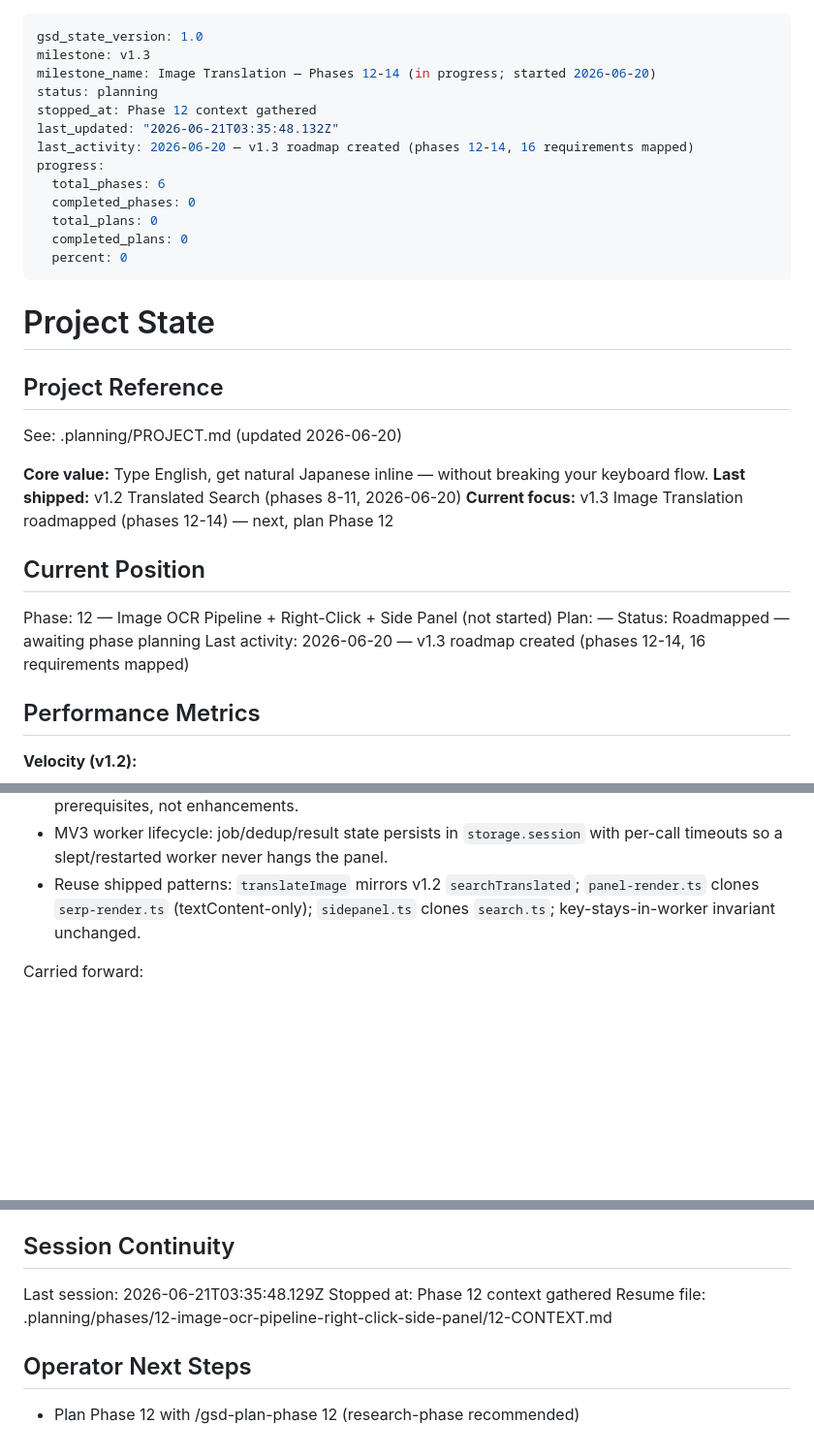
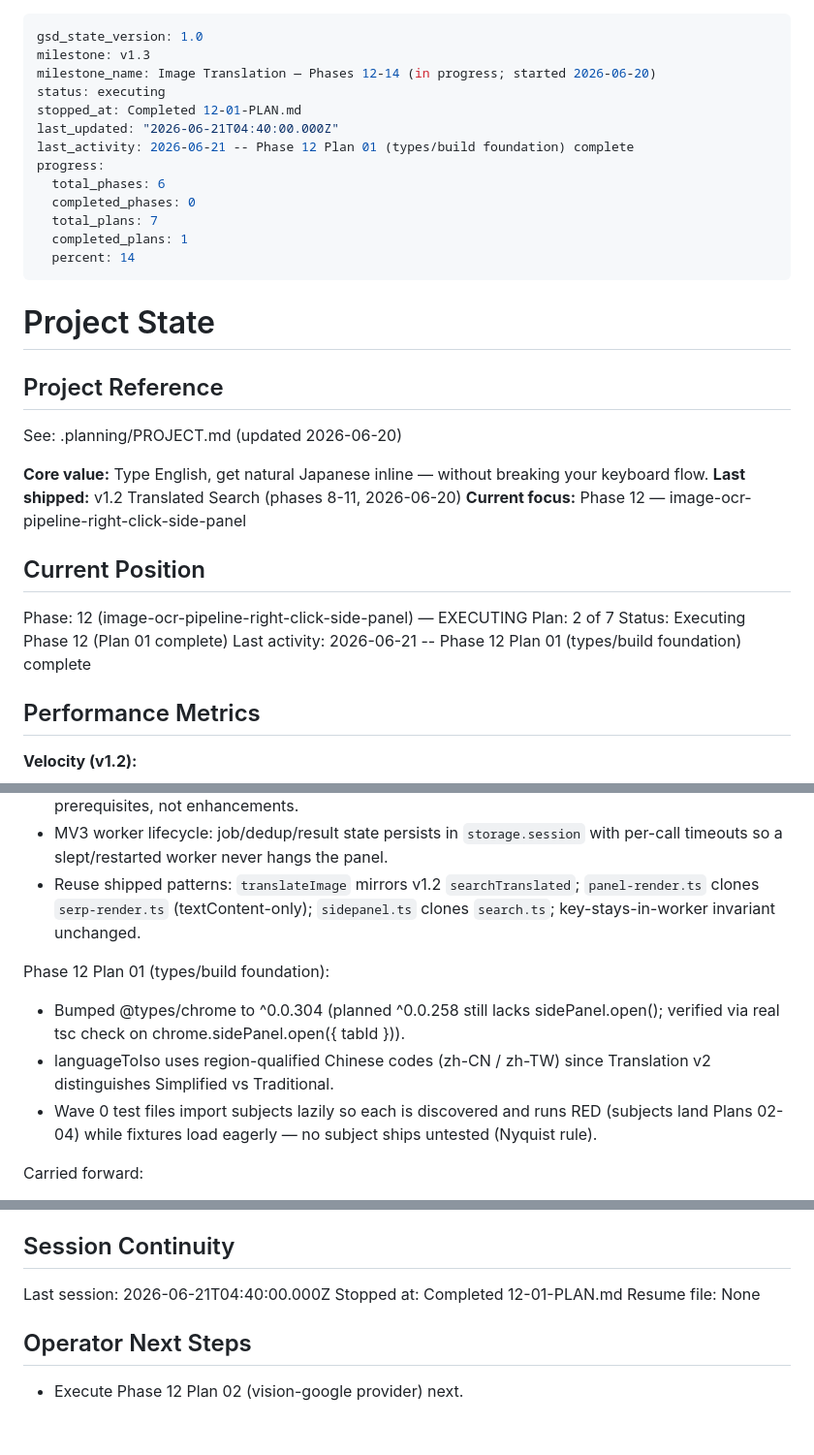
Before and after one commit to benfoden/hime, a Markdown page: .planning/STATE.md, 3 parts joined by grey strips. Shown at 97% size. Rendered like a GitHub page; blank space fills up the shorter version.

Commit message:
docs(12-01): complete types/build foundation plan
- 12-01-SUMMARY.md (3 tasks, 2 Rule-3 fixes documented, self-check passed)
- STATE.md: plan 1/7 complete, decisions recorded
- ROADMAP.md: Phase 12 1/7, plan checkbox checked

```diff
--- a/.planning/STATE.md
+++ b/.planning/STATE.md
@@ -2,16 +2,16 @@
 gsd_state_version: 1.0
 milestone: v1.3
 milestone_name: Image Translation — Phases 12-14 (in progress; started 2026-06-20)
-status: planning
-stopped_at: Phase 12 context gathered
-last_updated: "2026-06-21T03:35:48.132Z"
-last_activity: 2026-06-20 — v1.3 roadmap created (phases 12-14, 16 requirements mapped)
+status: executing
+stopped_at: Completed 12-01-PLAN.md
+last_updated: "2026-06-21T04:40:00.000Z"
+last_activity: 2026-06-21 -- Phase 12 Plan 01 (types/build foundation) complete
 progress:
   total_phases: 6
   completed_phases: 0
-  total_plans: 0
-  completed_plans: 0
-  percent: 0
+  total_plans: 7
+  completed_plans: 1
+  percent: 14
 ---
 
 # Project State
@@ -22,14 +22,14 @@ See: .planning/PROJECT.md (updated 2026-06-20)
 
 **Core value:** Type English, get natural Japanese inline — without breaking your keyboard flow.
 **Last shipped:** v1.2 Translated Search (phases 8-11, 2026-06-20)
-**Current focus:** v1.3 Image Translation roadmapped (phases 12-14) — next, plan Phase 12
+**Current focus:** Phase 12 — image-ocr-pipeline-right-click-side-panel
 
 ## Current Position
 
-Phase: 12 — Image OCR Pipeline + Right-Click + Side Panel (not started)
-Plan: —
-Status: Roadmapped — awaiting phase planning
-Last activity: 2026-06-20 — v1.3 roadmap created (phases 12-14, 16 requirements mapped)
+Phase: 12 (image-ocr-pipeline-right-click-side-panel) — EXECUTING
+Plan: 2 of 7
+Status: Executing Phase 12 (Plan 01 complete)
+Last activity: 2026-06-21 -- Phase 12 Plan 01 (types/build foundation) complete
 
 ## Performance Metrics
 
@@ -63,6 +63,12 @@ v1.3 roadmap decisions (see PROJECT.md / research SUMMARY for full rationale):
 - MV3 worker lifecycle: job/dedup/result state persists in `storage.session` with per-call timeouts so a slept/restarted worker never hangs the panel.
 - Reuse shipped patterns: `translateImage` mirrors v1.2 `searchTranslated`; `panel-render.ts` clones `serp-render.ts` (textContent-only); `sidepanel.ts` clones `search.ts`; key-stays-in-worker invariant unchanged.
 
+Phase 12 Plan 01 (types/build foundation):
+
+- Bumped @types/chrome to ^0.0.304 (planned ^0.0.258 still lacks sidePanel.open(); verified via real tsc check on chrome.sidePanel.open({ tabId })).
+- languageToIso uses region-qualified Chinese codes (zh-CN / zh-TW) since Translation v2 distinguishes Simplified vs Traditional.
+- Wave 0 test files import subjects lazily so each is discovered and runs RED (subjects land Plans 02-04) while fixtures load eagerly — no subject ships untested (Nyquist rule).
+
 Carried forward:
 
 - All network + BYOK keys stay in the background service worker — never on the page.
@@ -83,10 +89,10 @@ None yet.
 
 ## Session Continuity
 
-Last session: 2026-06-21T03:35:48.129Z
-Stopped at: Phase 12 context gathered
-Resume file: .planning/phases/12-image-ocr-pipeline-right-click-side-panel/12-CONTEXT.md
+Last session: 2026-06-21T04:40:00.000Z
+Stopped at: Completed 12-01-PLAN.md
+Resume file: None
 
 ## Operator Next Steps
 
-- Plan Phase 12 with /gsd-plan-phase 12 (research-phase recommended)
+- Execute Phase 12 Plan 02 (vision-google provider) next.
```
Also changed, not shown: .planning/ROADMAP.md (+2 -2 lines), 1 other file.
